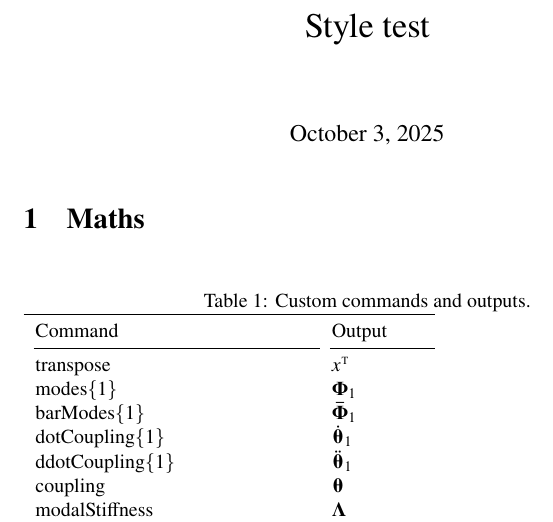
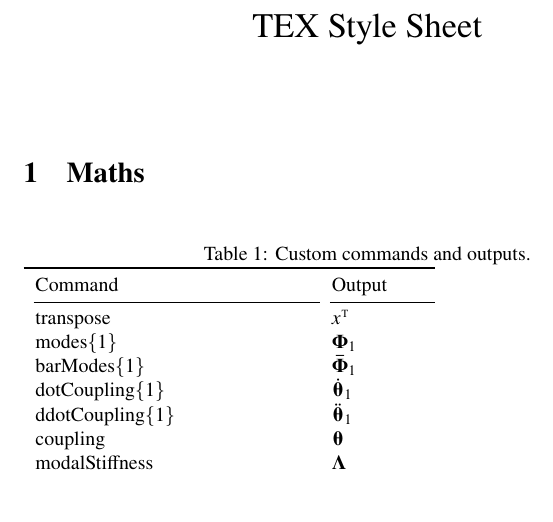
Before and after one commit to MaxDB/text-style-template, a LaTeX document (main.tex): part of the page, cut at the place of the change, the shorter picture padded with empty space. Compiled offline with pdfLaTeX.

Commit message:
git test

```diff
--- a/main.tex
+++ b/main.tex
@@ -1,8 +1,11 @@
 \documentclass{article}
 
-\title{Style test}
+\title{TEX Style Sheet}
+\date{}
+
 \input{maths}
 \input{table style}
+
 \begin{document}
 \maketitle
 
```
